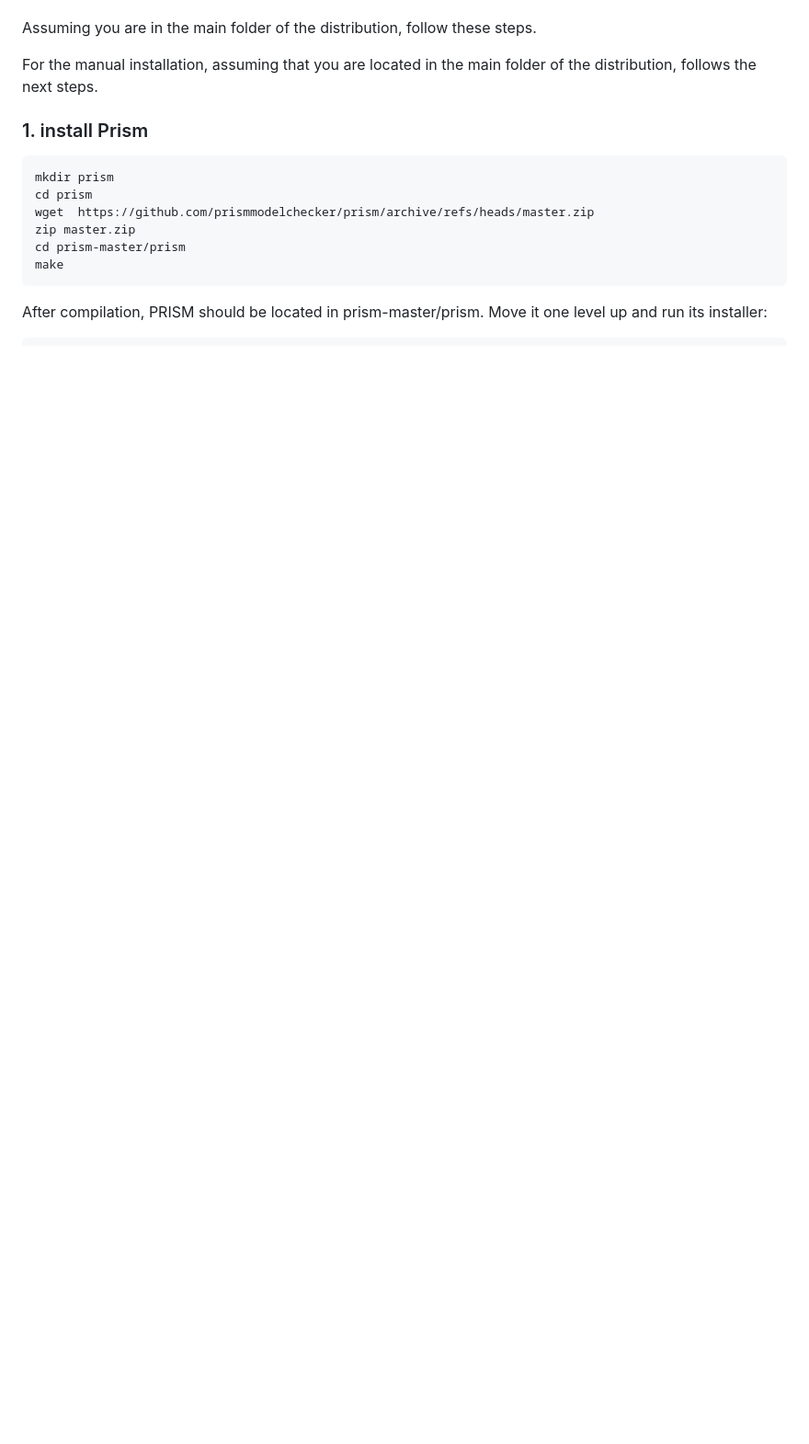
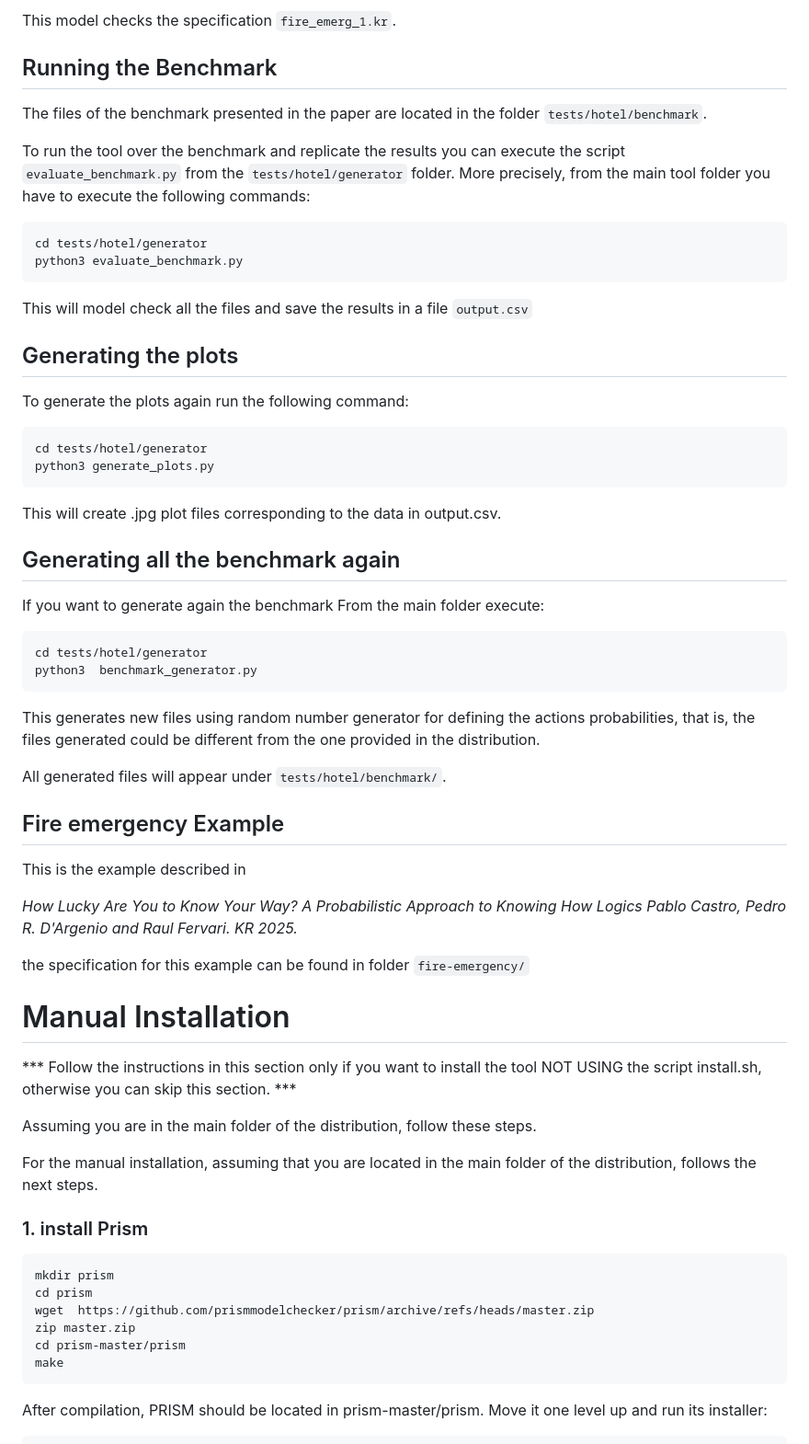
Before and after one commit to pablofcastro/AKR, a Markdown page: README.md, the part around the change printed below. Shown: that part at 92% size. Drawn GitHub-style; blank space fills up the shorter version.

````diff
--- a/README.md
+++ b/README.md
@@ -47,3 +72,58 @@ If you already used the file *install.sh*, you can skip this section.
+This model checks the specification `fire_emerg_1.kr`.
+
+## Running the Benchmark
+
+The files of the benchmark presented in the paper are located in the folder `tests/hotel/benchmark`.
+
+To run the tool over the benchmark and replicate the results you can execute the script `evaluate_benchmark.py` from the
+`tests/hotel/generator` folder. More precisely, from the main tool folder you have to execute the following commands:
+
+```
+cd tests/hotel/generator
+python3 evaluate_benchmark.py
+```
+
+This will model check all the files and save the results in a file `output.csv`
+
+
+## Generating the plots
+
+To generate the plots again run the following command:
+```
+cd tests/hotel/generator
+python3 generate_plots.py
+```
+
+This will create .jpg plot files corresponding to the data in output.csv.
+
+## Generating all the benchmark again
+
+If you want to generate again the benchmark
+From the main folder execute:
+
+```
+cd tests/hotel/generator
+python3  benchmark_generator.py
+```
+
+This generates new files using random number generator for defining the actions probabilities, that is, the files generated could be different from the one provided
+in the distribution.
+
+All generated files will appear under `tests/hotel/benchmark/`.
+
+
+##  Fire emergency Example
+
+This is the example described in
+
+*How Lucky Are You to Know Your Way? A Probabilistic Approach to Knowing How Logics
+Pablo Castro, Pedro R. D'Argenio and Raul Fervari. KR 2025.*
+
+the specification for this example can be found in folder ```fire-emergency/```
+
+# Manual Installation
+
+*** Follow the instructions in this section only if you want to install the tool NOT USING the script install.sh, otherwise you can skip this section. ***
 
 Assuming you are in the main folder of the distribution, follow these steps.
 
````
Also changed, not shown: other parts of README.md (+42 -78 lines).
